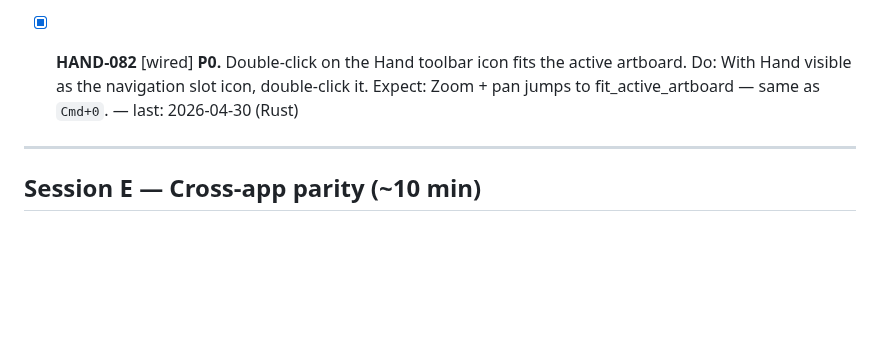
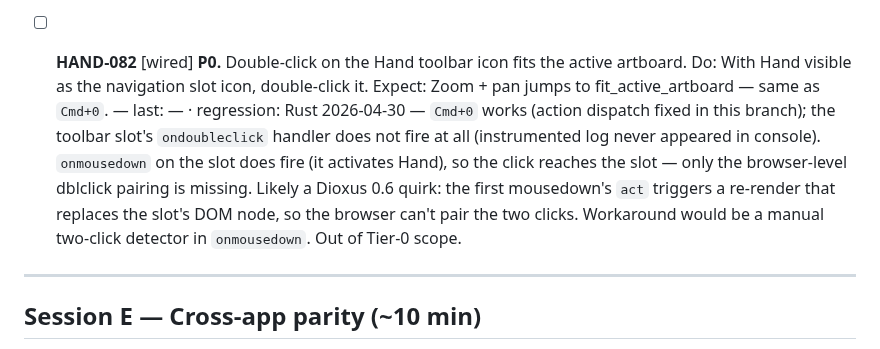
Before and after one commit to jyh/jas, a Markdown page: transcripts/HAND_TOOL_TESTS.md, the part around the change. Drawn GitHub-style; blank space fills up the shorter version.

Commit message:
Hand tool tests: HAND-082 dblclick is regression on Rust
Cmd+0 fits the active artboard correctly (action dispatch fix in
this branch), but the toolbar slot's ondoubleclick handler does
not fire at all. Instrumented `web_sys::console::log_1` calls
on both onmousedown and ondoubleclick: mousedown fires (slot
correctly activates Hand on click), dblclick never fires.

Likely Dioxus 0.6 quirk: the first mousedown's `act` invokes a
revision++ that re-renders the toolbar grid; if the slot's div
DOM node is replaced (rather than diff-patched in place), the
browser cannot pair the two clicks into a dblclick event since
they are dispatched to different element instances.

Workaround when fixed: a manual rapid-second-click detector in
the slot's onmousedown handler (last_click_at + threshold), so
no reliance on the browser's dblclick at all. Out of Tier-0
scope; logged here so the next dx serve / Dioxus upgrade pass
or anyone hitting it knows the diagnosis.

Co-Authored-By: Claude Opus 4.7 (1M context) <noreply@anthropic.com>

```diff
--- a/transcripts/HAND_TOOL_TESTS.md
+++ b/transcripts/HAND_TOOL_TESTS.md
@@ -248,13 +248,24 @@ Full pass: ~28 min.
       open-hand (deferred).
       — last: 2026-04-30 (Rust)
 
-- [x] **HAND-082** [wired] **P0.** Double-click on the Hand
+- [ ] **HAND-082** [wired] **P0.** Double-click on the Hand
       toolbar icon fits the active artboard.
       Do: With Hand visible as the navigation slot icon,
       double-click it.
       Expect: Zoom + pan jumps to fit_active_artboard — same
       as `Cmd+0`.
-      — last: 2026-04-30 (Rust)
+      — last: — · regression: Rust 2026-04-30 — `Cmd+0`
+        works (action dispatch fixed in this branch); the
+        toolbar slot's `ondoubleclick` handler does not fire
+        at all (instrumented log never appeared in console).
+        `onmousedown` on the slot does fire (it activates
+        Hand), so the click reaches the slot — only the
+        browser-level dblclick pairing is missing. Likely a
+        Dioxus 0.6 quirk: the first mousedown's `act` triggers
+        a re-render that replaces the slot's DOM node, so the
+        browser can't pair the two clicks. Workaround would be
+        a manual two-click detector in `onmousedown`. Out of
+        Tier-0 scope.
 
 ---
 
```
